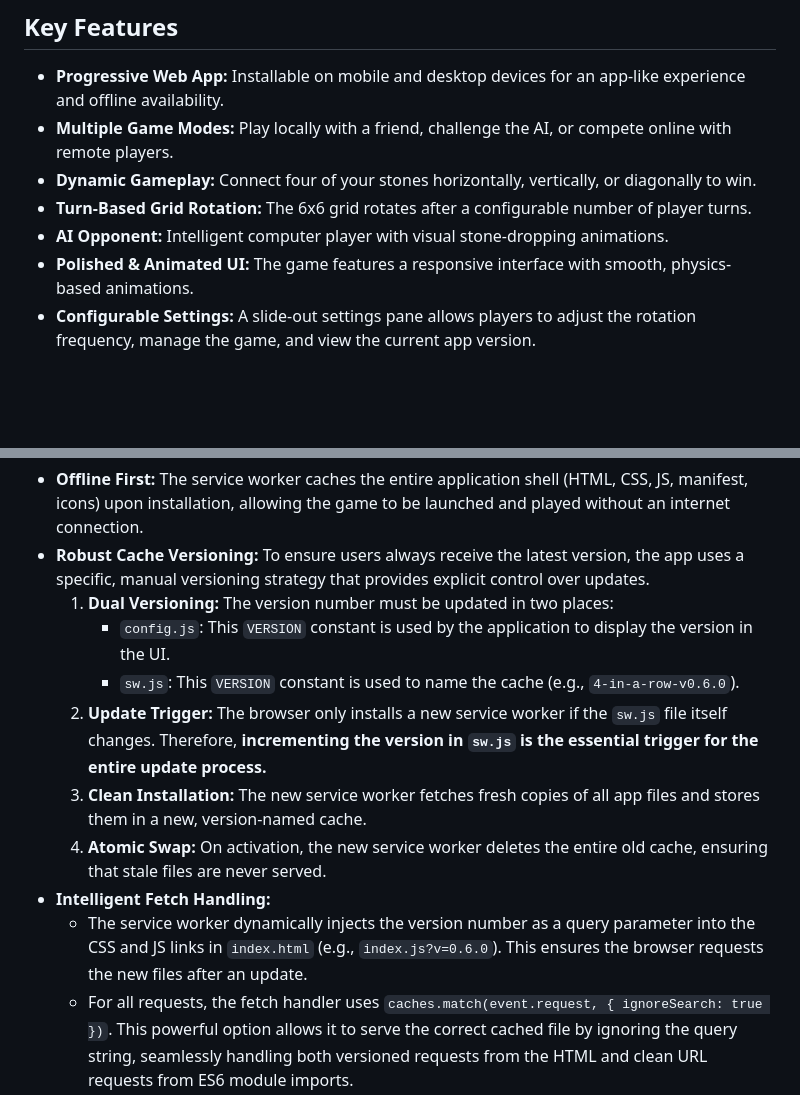
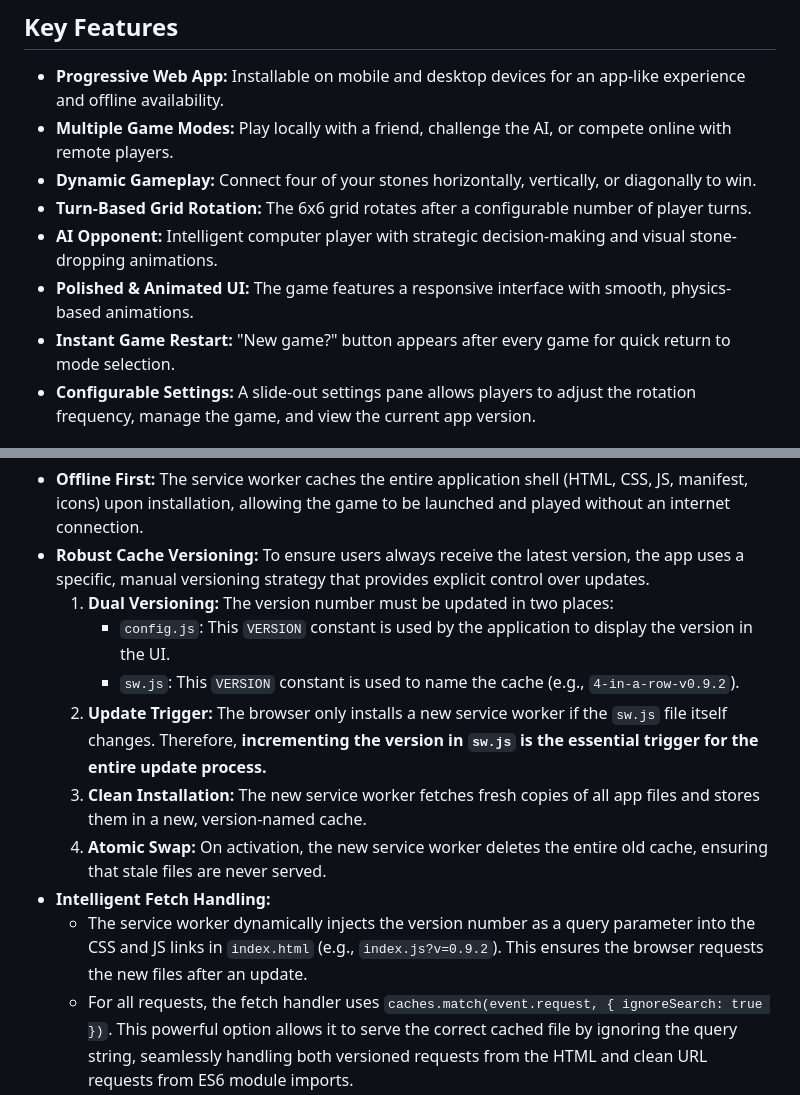
Before and after one commit to hedb/4_in_row_rotating, a Markdown page: README.md, 2 parts joined by grey strips. Drawn GitHub-style; blank space fills up the shorter version.

```diff
--- a/README.md
+++ b/README.md
@@ -8,8 +8,9 @@ This project is a modern, web-based implementation of the classic "Four-in-a-Row
 -   **Multiple Game Modes:** Play locally with a friend, challenge the AI, or compete online with remote players.
 -   **Dynamic Gameplay:** Connect four of your stones horizontally, vertically, or diagonally to win.
 -   **Turn-Based Grid Rotation:** The 6x6 grid rotates after a configurable number of player turns.
--   **AI Opponent:** Intelligent computer player with visual stone-dropping animations.
+-   **AI Opponent:** Intelligent computer player with strategic decision-making and visual stone-dropping animations.
 -   **Polished & Animated UI:** The game features a responsive interface with smooth, physics-based animations.
+-   **Instant Game Restart:** "New game?" button appears after every game for quick return to mode selection.
 -   **Configurable Settings:** A slide-out settings pane allows players to adjust the rotation frequency, manage the game, and view the current app version.
 
 ## Technical Details
@@ -26,12 +27,12 @@ The game is a PWA with offline capabilities, powered by a service worker (`sw.js
 -   **Robust Cache Versioning:** To ensure users always receive the latest version, the app uses a specific, manual versioning strategy that provides explicit control over updates.
     1.  **Dual Versioning:** The version number must be updated in two places:
         -   `config.js`: This `VERSION` constant is used by the application to display the version in the UI.
-        -   `sw.js`: This `VERSION` constant is used to name the cache (e.g., `4-in-a-row-v0.6.0`).
+        -   `sw.js`: This `VERSION` constant is used to name the cache (e.g., `4-in-a-row-v0.9.2`).
     2.  **Update Trigger:** The browser only installs a new service worker if the `sw.js` file itself changes. Therefore, **incrementing the version in `sw.js` is the essential trigger for the entire update process.**
     3.  **Clean Installation:** The new service worker fetches fresh copies of all app files and stores them in a new, version-named cache.
     4.  **Atomic Swap:** On activation, the new service worker deletes the entire old cache, ensuring that stale files are never served.
 -   **Intelligent Fetch Handling:**
-    -   The service worker dynamically injects the version number as a query parameter into the CSS and JS links in `index.html` (e.g., `index.js?v=0.6.0`). This ensures the browser requests the new files after an update.
+    -   The service worker dynamically injects the version number as a query parameter into the CSS and JS links in `index.html` (e.g., `index.js?v=0.9.2`). This ensures the browser requests the new files after an update.
     -   For all requests, the fetch handler uses `caches.match(event.request, { ignoreSearch: true })`. This powerful option allows it to serve the correct cached file by ignoring the query string, seamlessly handling both versioned requests from the HTML and clean URL requests from ES6 module imports.
 
 ### Animations & Transitions
```
Also changed, not shown: other parts of README.md (+23 -3 lines).
